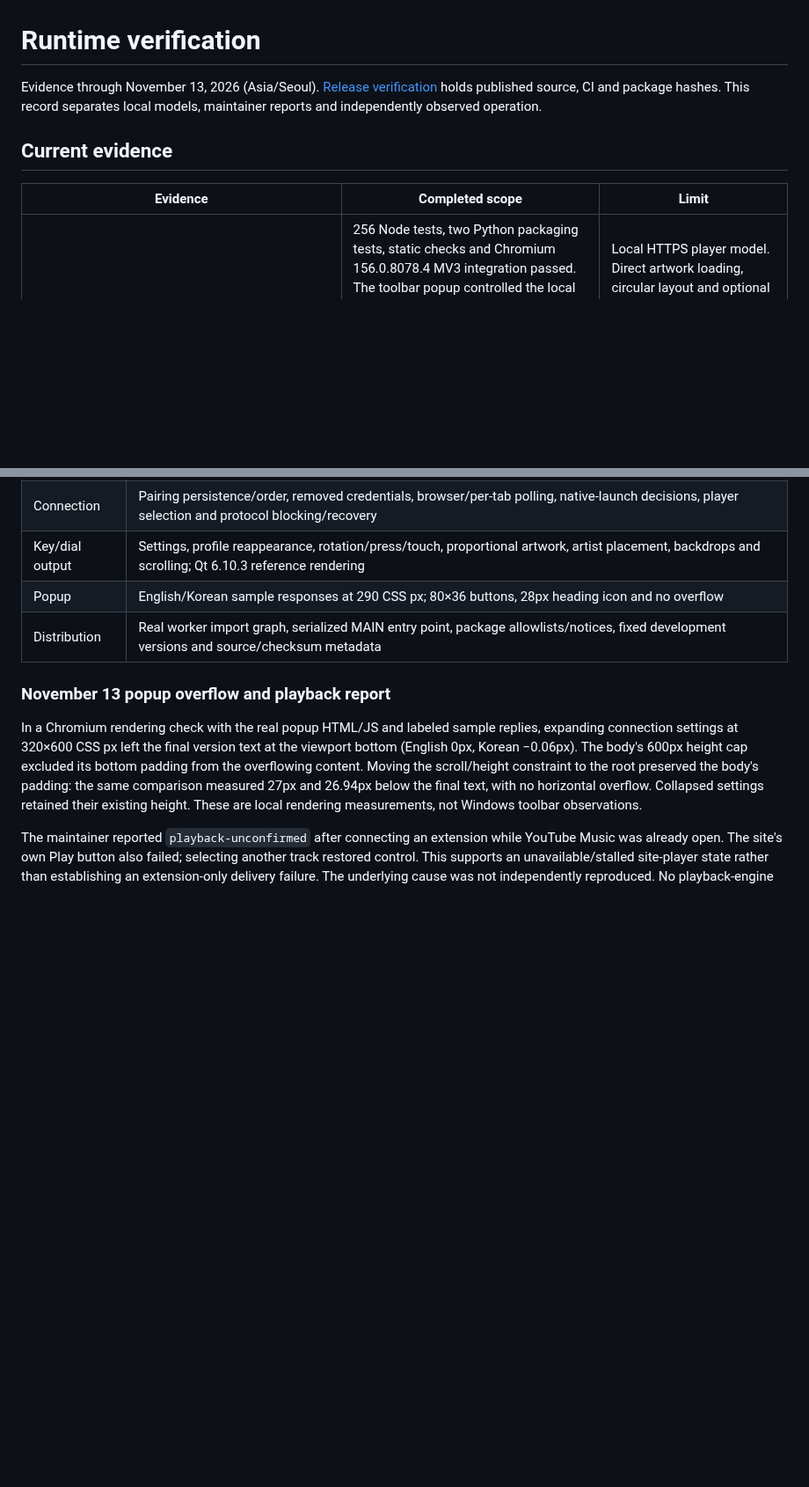
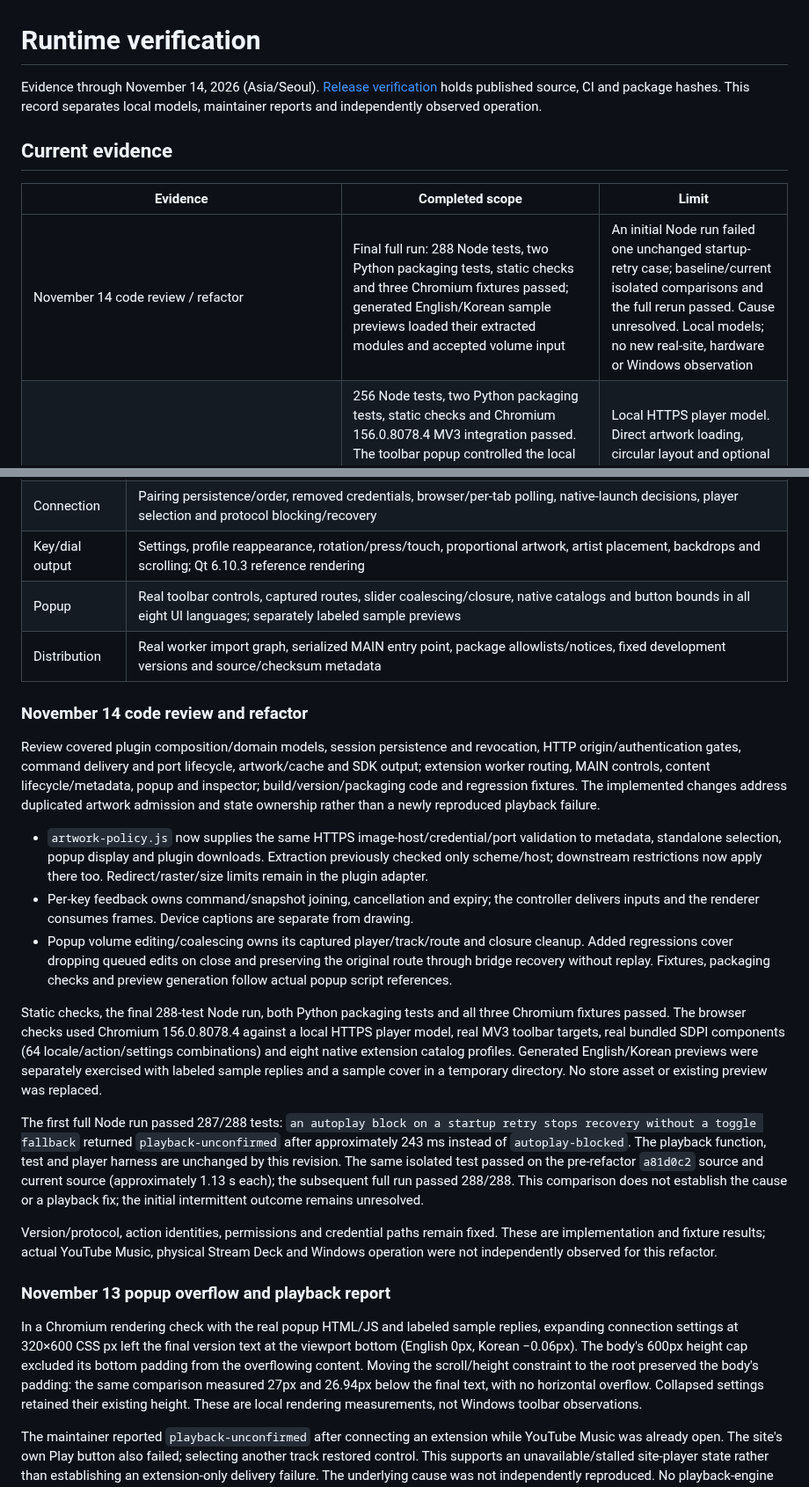
Before and after one commit to minjungw00/music-deck-bridge, a Markdown page: docs/verification/runtime.md, 2 parts joined by grey strips. Shown at 88% size. Rendered like a GitHub page; blank space fills up the shorter version.

Commit message:
docs: record code review and refactor verification

```diff
--- a/docs/verification/runtime.md
+++ b/docs/verification/runtime.md
@@ -1,11 +1,12 @@
 # Runtime verification
 
-Evidence through November 13, 2026 (Asia/Seoul). [Release verification](releases.md) holds published source, CI and package hashes. This record separates local models, maintainer reports and independently observed operation.
+Evidence through November 14, 2026 (Asia/Seoul). [Release verification](releases.md) holds published source, CI and package hashes. This record separates local models, maintainer reports and independently observed operation.
 
 ## Current evidence
 
 | Evidence | Completed scope | Limit |
 | --- | --- | --- |
+| November 14 code review / refactor | Final full run: 288 Node tests, two Python packaging tests, static checks and three Chromium fixtures passed; generated English/Korean sample previews loaded their extracted modules and accepted volume input | An initial Node run failed one unchanged startup-retry case; baseline/current isolated comparisons and the full rerun passed. Cause unresolved. Local models; no new real-site, hardware or Windows observation |
 | November 13 standalone popup / slider revision | 256 Node tests, two Python packaging tests, static checks and Chromium 156.0.8078.4 MV3 integration passed. The toolbar popup controlled the local player with the plugin process stopped and no stored pairing token, then matched playing/rating/volume/mute state after restoring the existing pair and restarting the plugin | Local HTTPS player model. Direct artwork loading, circular layout and optional setup use labeled sample renders; no signed-in Music, physical-device or Windows observation |
 | November 13 local 1.2.0-dev popup controls | 249 Node tests, two Python packaging tests, static checks and Chromium 156.0.8078.4 MV3 integration passed. The actual toolbar popup exercised Play/Pause, Previous/Next, Like/Dislike, volume and mute through the authenticated bridge and reflected observed fixture state | Local HTTPS player model. Artwork cache/identity is exercised with a controlled cache; image decoding and layout use explicitly labeled sample data. No signed-in YouTube Music, physical Stream Deck or Windows observation |
 | November 13 local 1.1.4-dev popup update | 226 Node tests, two Python packaging tests, syntax/resources/versions and Chromium 156.0.8078.4 MV3 integration passed. The actual toolbar popup displayed changed fixture metadata without reopening or a Status click | Local HTTPS player model; no signed-in YouTube Music, physical Stream Deck or Windows observation |
@@ -28,8 +29,22 @@ The November 7 `main` run used `@elgato/streamdeck` 3.0.4, `@elgato/cli` 1.10.4
 | Playback | Cold-tab inputs, delayed readiness, ignored startup/destination Play, one navigation click, bounded recovery, later Pause, supersession and receiver replacement |
 | Connection | Pairing persistence/order, removed credentials, browser/per-tab polling, native-launch decisions, player selection and protocol blocking/recovery |
 | Key/dial output | Settings, profile reappearance, rotation/press/touch, proportional artwork, artist placement, backdrops and scrolling; Qt 6.10.3 reference rendering |
-| Popup | English/Korean sample responses at 290 CSS px; 80×36 buttons, 28px heading icon and no overflow |
+| Popup | Real toolbar controls, captured routes, slider coalescing/closure, native catalogs and button bounds in all eight UI languages; separately labeled sample previews |
 | Distribution | Real worker import graph, serialized MAIN entry point, package allowlists/notices, fixed development versions and source/checksum metadata |
+
+### November 14 code review and refactor
+
+Review covered plugin composition/domain models, session persistence and revocation, HTTP origin/authentication gates, command delivery and port lifecycle, artwork/cache and SDK output; extension worker routing, MAIN controls, content lifecycle/metadata, popup and inspector; build/version/packaging code and regression fixtures. The implemented changes address duplicated artwork admission and state ownership rather than a newly reproduced playback failure.
+
+- `artwork-policy.js` now supplies the same HTTPS image-host/credential/port validation to metadata, standalone selection, popup display and plugin downloads. Extraction previously checked only scheme/host; downstream restrictions now apply there too. Redirect/raster/size limits remain in the plugin adapter.
+- Per-key feedback owns command/snapshot joining, cancellation and expiry; the controller delivers inputs and the renderer consumes frames. Device captions are separate from drawing.
+- Popup volume editing/coalescing owns its captured player/track/route and closure cleanup. Added regressions cover dropping queued edits on close and preserving the original route through bridge recovery without replay. Fixtures, packaging checks and preview generation follow actual popup script references.
+
+Static checks, the final 288-test Node run, both Python packaging tests and all three Chromium fixtures passed. The browser checks used Chromium 156.0.8078.4 against a local HTTPS player model, real MV3 toolbar targets, real bundled SDPI components (64 locale/action/settings combinations) and eight native extension catalog profiles. Generated English/Korean previews were separately exercised with labeled sample replies and a sample cover in a temporary directory. No store asset or existing preview was replaced.
+
+The first full Node run passed 287/288 tests: `an autoplay block on a startup retry stops recovery without a toggle fallback` returned `playback-unconfirmed` after approximately 243 ms instead of `autoplay-blocked`. The playback function, test and player harness are unchanged by this revision. The same isolated test passed on the pre-refactor `a81d0c2` source and current source (approximately 1.13 s each); the subsequent full run passed 288/288. This comparison does not establish the cause or a playback fix; the initial intermittent outcome remains unresolved.
+
+Version/protocol, action identities, permissions and credential paths remain fixed. These are implementation and fixture results; actual YouTube Music, physical Stream Deck and Windows operation were not independently observed for this refactor.
 
 ### November 13 popup overflow and playback report
 
```
Also changed, not shown: CHANGELOG.md (+0 -3 lines).
